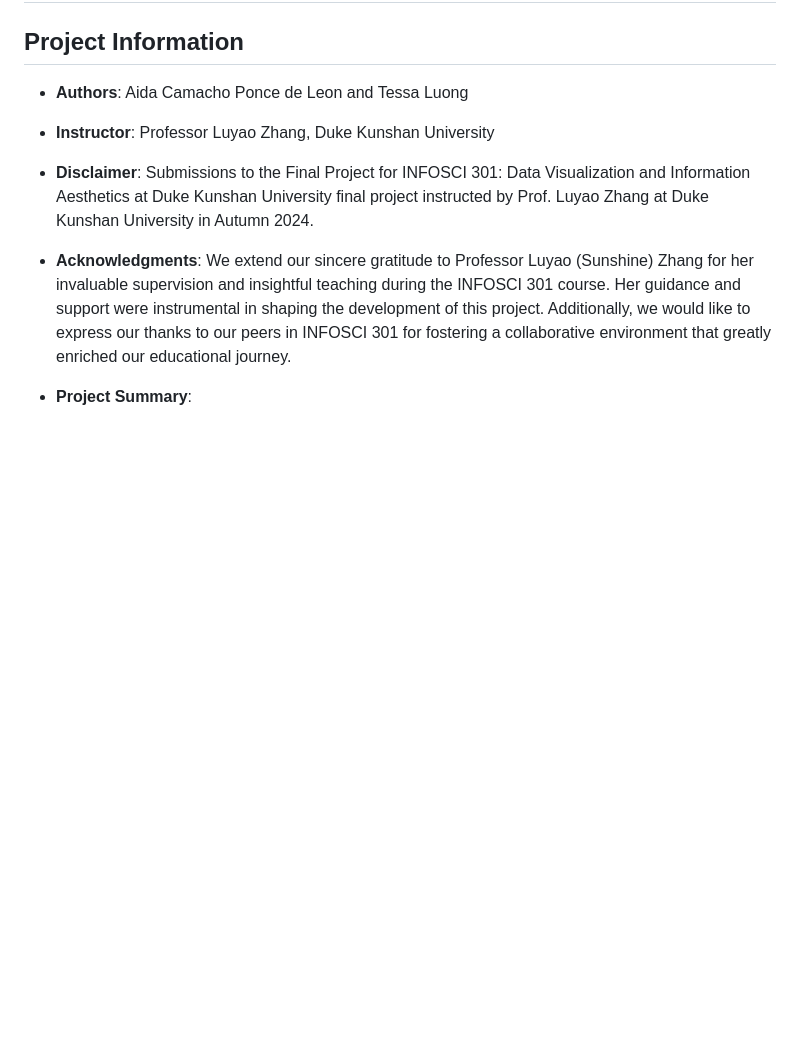
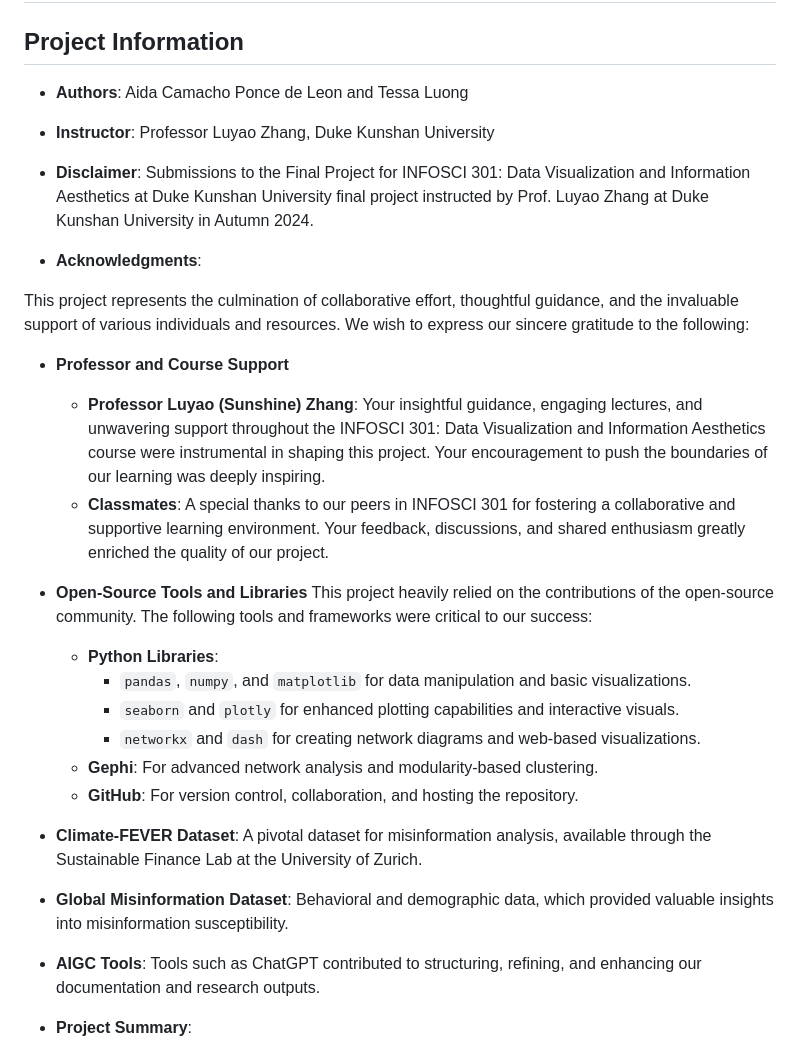
Before and after one commit to AidaCPL/INFOSCI301_Final_Project, a Markdown page: README.md, the part around the change. Drawn GitHub-style; blank space fills up the shorter version.

Commit message:
acknowldegements

```diff
--- a/README.md
+++ b/README.md
@@ -8,7 +8,22 @@
 
 - **Disclaimer**: Submissions to the Final Project for INFOSCI 301: Data Visualization and Information Aesthetics at Duke Kunshan University final project instructed by Prof. Luyao Zhang at Duke Kunshan University in Autumn 2024.
 
-- **Acknowledgments**: We extend our sincere gratitude to Professor Luyao (Sunshine) Zhang for her invaluable supervision and insightful teaching during the INFOSCI 301 course. Her guidance and support were instrumental in shaping the development of this project. Additionally, we would like to express our thanks to our peers in INFOSCI 301 for fostering a collaborative environment that greatly enriched our educational journey.
+- **Acknowledgments**:
+
+This project represents the culmination of collaborative effort, thoughtful guidance, and the invaluable support of various individuals and resources. We wish to express our sincere gratitude to the following:
+   - **Professor and Course Support**
+      - **Professor Luyao (Sunshine) Zhang**: Your insightful guidance, engaging lectures, and unwavering support throughout the INFOSCI 301: Data Visualization and Information Aesthetics course were instrumental in shaping this project. Your encouragement to push the boundaries of our learning was deeply inspiring.
+      - **Classmates**: A special thanks to our peers in INFOSCI 301 for fostering a collaborative and supportive learning environment. Your feedback, discussions, and shared enthusiasm greatly enriched the quality of our project.
+   - **Open-Source Tools and Libraries** This project heavily relied on the contributions of the open-source community. The following tools and frameworks were critical to our success:
+      - **Python Libraries**:
+         - `pandas`, `numpy`, and `matplotlib` for data manipulation and basic visualizations.
+         - `seaborn` and `plotly` for enhanced plotting capabilities and interactive visuals.
+         - `networkx` and `dash` for creating network diagrams and web-based visualizations.
+      - **Gephi**: For advanced network analysis and modularity-based clustering.
+      - **GitHub**: For version control, collaboration, and hosting the repository.
+   - **Climate-FEVER Dataset**: A pivotal dataset for misinformation analysis, available through the Sustainable Finance Lab at the University of Zurich.
+   - **Global Misinformation Dataset**: Behavioral and demographic data, which provided valuable insights into misinformation susceptibility.
+   - **AIGC Tools**: Tools such as ChatGPT contributed to structuring, refining, and enhancing our documentation and research outputs.
 
 - **Project Summary**:
 <p align="center">
```
